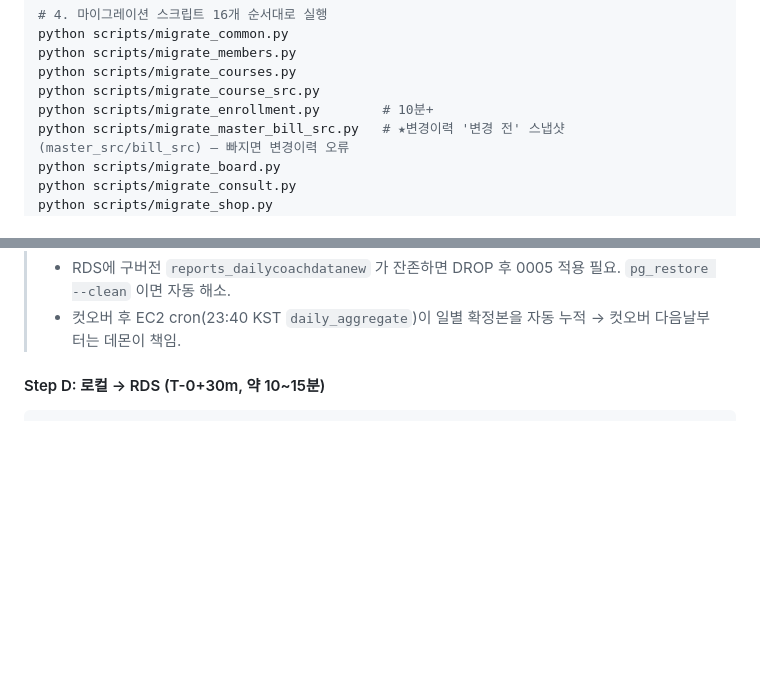
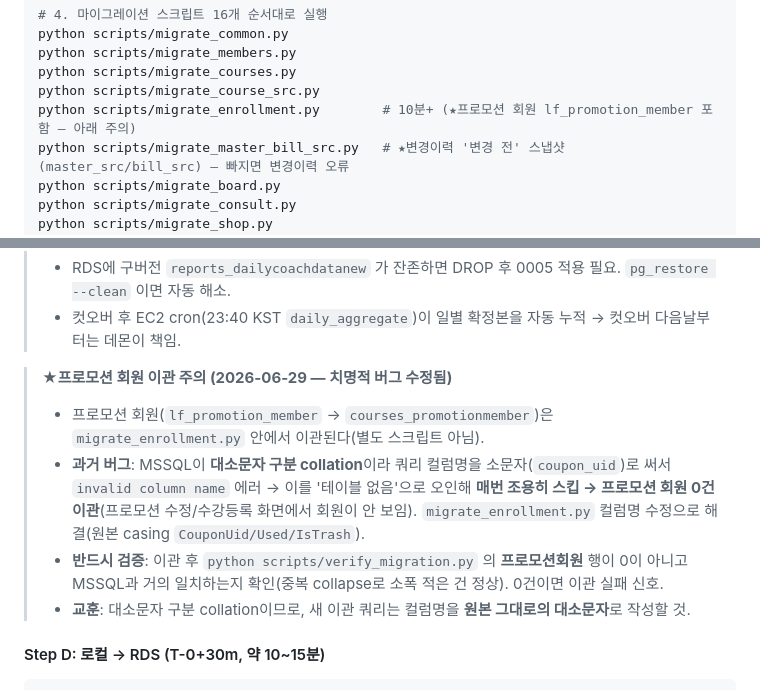
Before and after one commit to Brad0329/aafc, a Markdown page: docsformanagement/도메인전환_시나리오.md, 2 parts joined by grey strips. Drawn GitHub-style; blank space fills up the shorter version.

Commit message:
docs: 컷오버 문서에 프로모션 회원 이관 주의/검증 추가
대소문자 구분 collation으로 lf_promotion_member 이관이 조용히 스킵됐던
치명적 버그(수정 완료)를 컷오버 문서에 명시:
- 시나리오 Step C: 프로모션회원은 migrate_enrollment.py에 포함 + 경고 블록(원인/검증/교훈)
- 1page 09:55 검증: 프로모션회원 0건 아님 확인 추가

Co-Authored-By: Claude Opus 4.8 <noreply@anthropic.com>

````diff
--- a/docsformanagement/도메인전환_시나리오.md
+++ b/docsformanagement/도메인전환_시나리오.md
@@ -104,7 +104,7 @@ python scripts/migrate_common.py
 python scripts/migrate_members.py
 python scripts/migrate_courses.py
 python scripts/migrate_course_src.py
-python scripts/migrate_enrollment.py        # 10분+
+python scripts/migrate_enrollment.py        # 10분+ (★프로모션 회원 lf_promotion_member 포함 — 아래 주의)
 python scripts/migrate_master_bill_src.py   # ★변경이력 '변경 전' 스냅샷(master_src/bill_src) — 빠지면 변경이력 오류
 python scripts/migrate_board.py
 python scripts/migrate_consult.py
@@ -124,6 +124,12 @@ python manage.py createsuperuser            # admin / admin1234
 > - `migrate_reports.py` 는 daily 테이블을 다루지 않음(attendance/changehistory/monthly만) → 둘은 충돌 없음.
 > - RDS에 구버전 `reports_dailycoachdatanew` 가 잔존하면 DROP 후 0005 적용 필요. `pg_restore --clean` 이면 자동 해소.
 > - 컷오버 후 EC2 cron(23:40 KST `daily_aggregate`)이 일별 확정본을 자동 누적 → 컷오버 다음날부터는 데몬이 책임.
+
+> **★프로모션 회원 이관 주의 (2026-06-29 — 치명적 버그 수정됨)**
+> - 프로모션 회원(`lf_promotion_member` → `courses_promotionmember`)은 `migrate_enrollment.py` 안에서 이관된다(별도 스크립트 아님).
+> - **과거 버그**: MSSQL이 **대소문자 구분 collation**이라 쿼리 컬럼명을 소문자(`coupon_uid`)로 써서 `invalid column name` 에러 → 이를 '테이블 없음'으로 오인해 **매번 조용히 스킵 → 프로모션 회원 0건 이관**(프로모션 수정/수강등록 화면에서 회원이 안 보임). `migrate_enrollment.py` 컬럼명 수정으로 해결(원본 casing `CouponUid/Used/IsTrash`).
+> - **반드시 검증**: 이관 후 `python scripts/verify_migration.py` 의 **프로모션회원** 행이 0이 아니고 MSSQL과 거의 일치하는지 확인(중복 collapse로 소폭 적은 건 정상). 0건이면 이관 실패 신호.
+> - **교훈**: 대소문자 구분 collation이므로, 새 이관 쿼리는 컬럼명을 **원본 그대로의 대소문자**로 작성할 것.
 
 #### Step D: 로컬 → RDS (T-0+30m, 약 10~15분)
 ```powershell
````
Also changed, not shown: docsformanagement/도메인전환_체크리스트_1page.md (+1 -1 lines).
